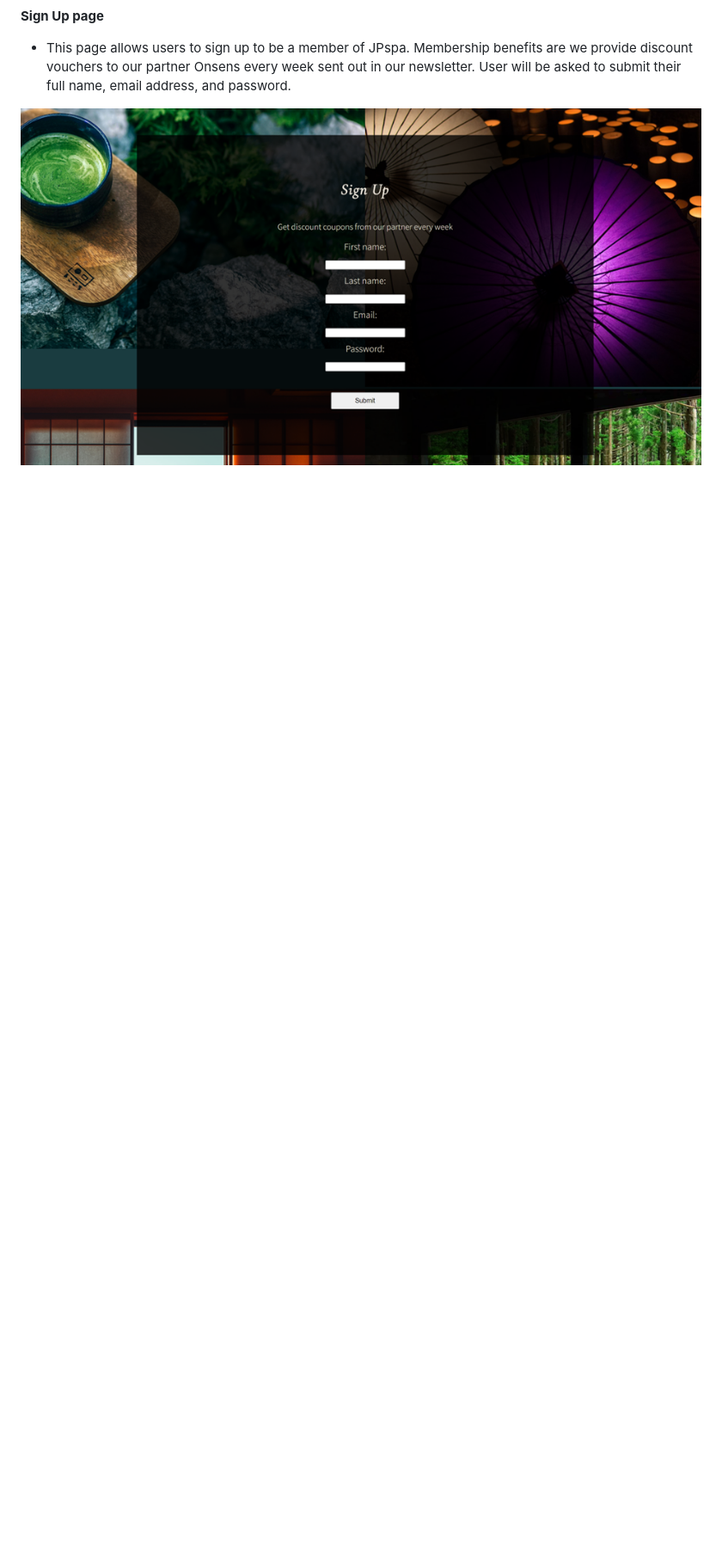
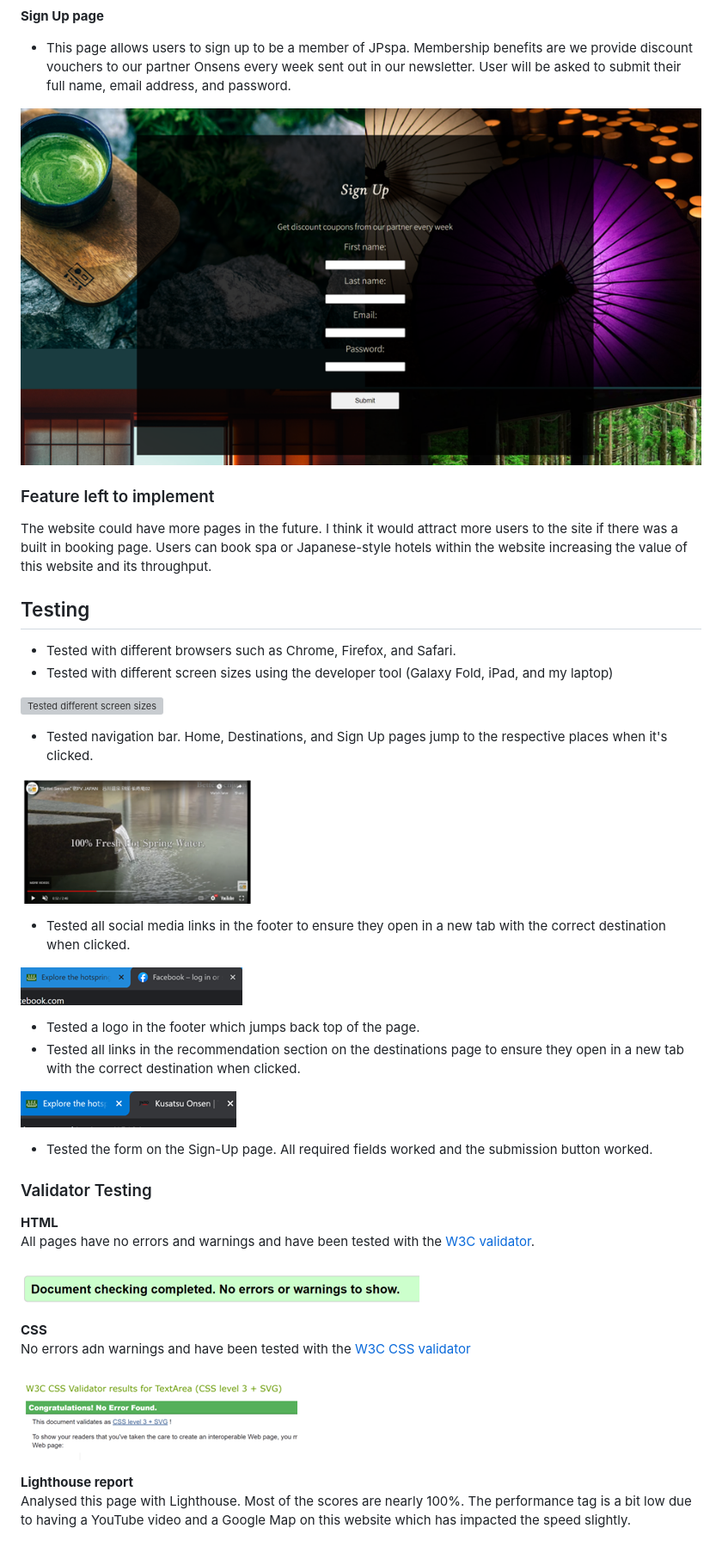
Before and after one commit to Chikayo-k/pp1-hotspring-ck, a Markdown page: readme/README.md, the part around the change. Shown: that part at 86% size. Drawn GitHub-style; pictures changed too: readme/media/css-validator.png (added), readme/media/html-validator.png (added), readme/media/test-links.png (added); blank space fills up the shorter version; grey boxes are pictures that could not be loaded.

Commit message:
docs: add text and images for readme document

```diff
--- a/readme/README.md
+++ b/readme/README.md
@@ -88,3 +88,46 @@ To engage and encourage people to use JPspa, we will provide excellent discount
 - This page allows users to sign up to be a member of JPspa. Membership benefits are we provide discount vouchers to our partner Onsens every week sent out in our newsletter. User will be asked to submit their full name, email address, and password.
 
 ![Sign up page](../readme/media/signup.png)
+
+### Feature left to implement
+
+The website could have more pages in the future.
+I think it would attract more users to the site if there was a built in booking page. Users can book spa or Japanese-style hotels within the website increasing the value of this website and its throughput.
+
+## Testing
+
+- Tested with different browsers such as Chrome, Firefox, and Safari.
+- Tested with different screen sizes using the developer tool (Galaxy Fold, iPad, and my laptop)
+
+![Tested different screen sizes](../readme/media/testscreensize.png)
+
+- Tested navigation bar. Home, Destinations, and Sign Up pages jump to the respective places when it's clicked.
+
+![Tested Youtube video](../readme/media/test-youtube.png)
+
+- Tested all social media links in the footer to ensure they open in a new tab with the correct destination when clicked.
+
+![test-socialmedia](../readme/media/test-socialmedia.png)
+
+- Tested a logo in the footer which jumps back top of the page.
+- Tested all links in the recommendation section on the destinations page to ensure they open in a new tab with the correct destination when clicked.
+
+![Tested links](../readme/media/test-links.png)
+
+- Tested the form on the Sign-Up page. All required fields worked and the submission button worked.
+
+### Validator Testing
+
+**HTML** <br>
+All pages have no errors and warnings and have been tested with the [W3C validator](https://validator.w3.org).
+
+![Tested with the HTML Validator](../readme/media/html-validator.png)
+
+**CSS** <br>
+No errors adn warnings and have been tested with the [W3C CSS validator](https://jigsaw.w3.org/css-validator)
+
+![Tested with the CSS validator](../readme/media/css-validator.png)
+
+**Lighthouse report**<br>
+Analysed this page with Lighthouse. Most of the scores are nearly 100%.
+The performance tag is a bit low due to having a YouTube video and a Google Map on this website which has impacted the speed slightly.
```
Also changed, not shown: 2 other files.
